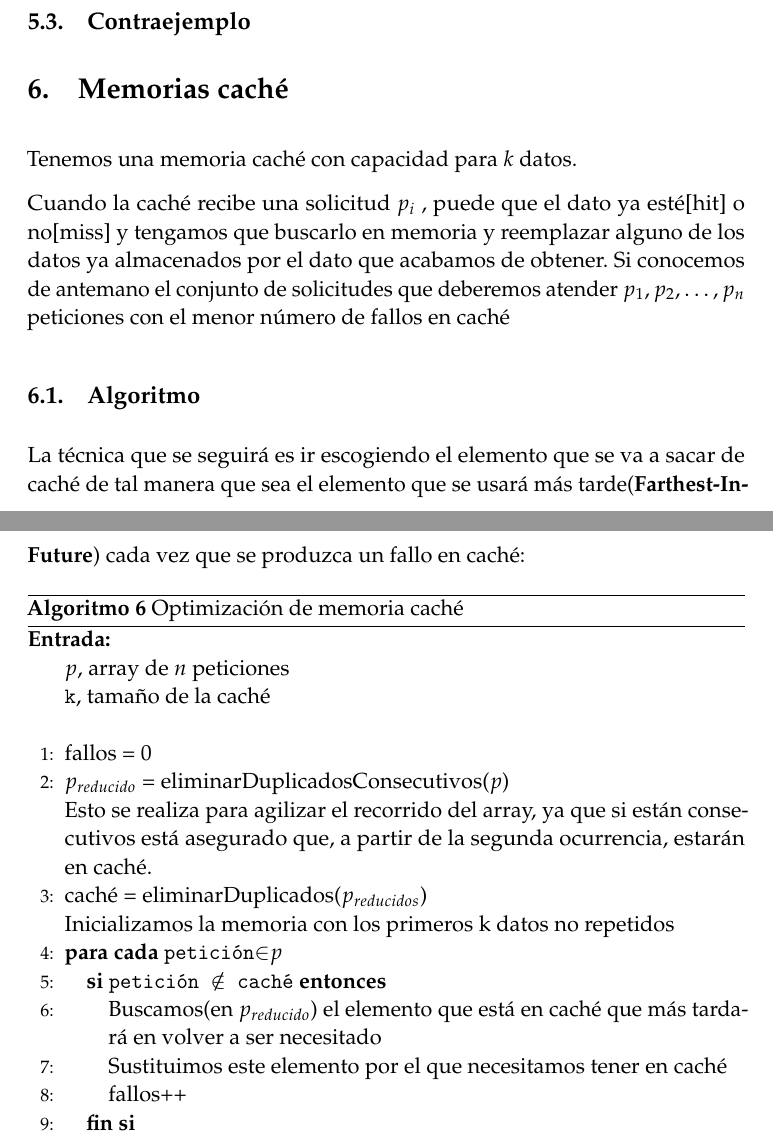
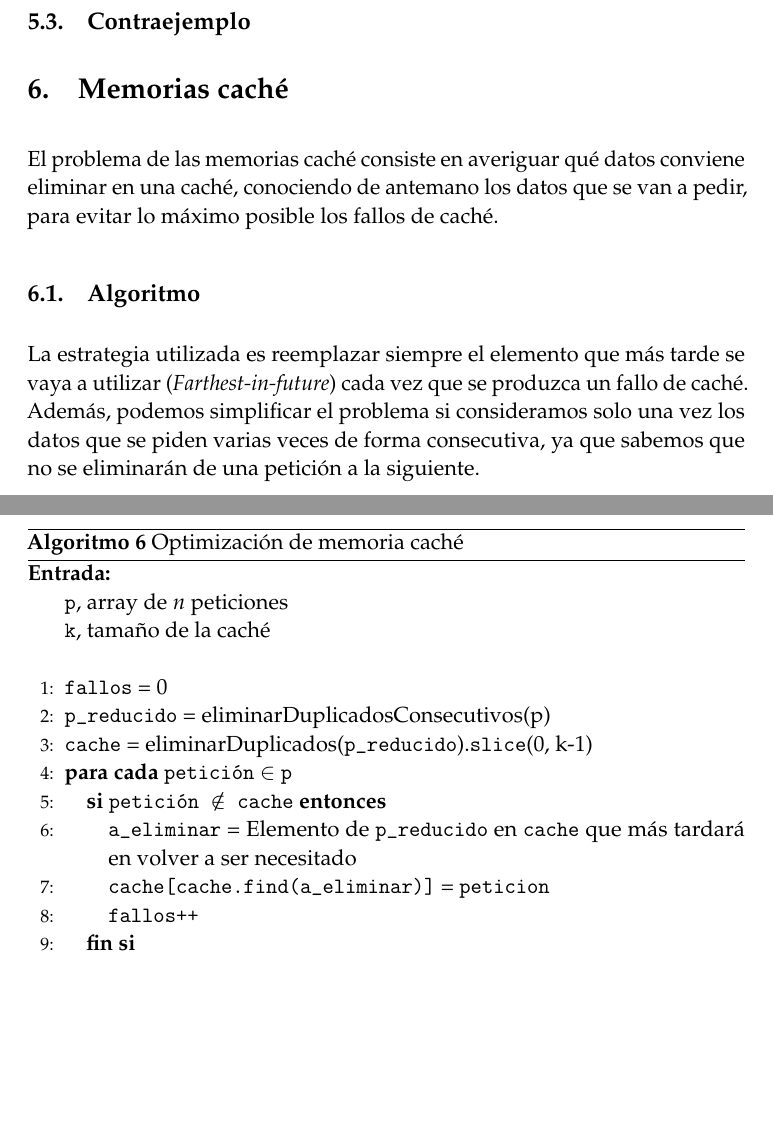
Before and after one commit to oxcar103/algoritmosGreedy, a LaTeX paper (tex/memoria.tex): two parts of pages 8 and 9 of 14, joined at a grey line, cut so that both start at the same text, the shorter picture padded with empty space. Compiled offline with pdfLaTeX.

Commit message:
Ajustes caché en memoria, código

```diff
--- a/tex/memoria.tex
+++ b/tex/memoria.tex
@@ -312,28 +312,23 @@ clase $i-$ésima y la $j-$ésima no pueden impartirse en el mismo aula.
 \subsection{Contraejemplo}
 \section{Memorias caché}
 %Heurística "Farthest-In-Future" en: https://www.cs.princeton.edu/courses/archive/spring13/cos423/lectures/04GreedyAlgorithmsI-2x2.pdf:
-Tenemos una memoria caché con capacidad para $k$ datos.
+El problema de las memorias caché consiste en averiguar qué datos conviene eliminar en una caché, conociendo de antemano los datos que se van a pedir, para evitar lo máximo posible los fallos de caché.
+  \subsection{Algoritmo}
+La estrategia utilizada es reemplazar siempre el elemento que más tarde se vaya a utilizar (\textit{Farthest-in-future}) cada vez que se produzca un fallo de caché. Además, podemos simplificar el problema si consideramos solo una vez los datos que se piden varias veces de forma consecutiva, ya que sabemos que no se eliminarán de una petición a la siguiente.
 
-Cuando la caché recibe una solicitud $p_i$ , puede que el dato ya esté[hit] o no[miss] y tengamos que buscarlo en memoria y reemplazar alguno de los datos ya almacenados por el dato que acabamos de obtener.
-Si conocemos de antemano el conjunto de solicitudes que deberemos atender $p_1, p_2, \ldots, p_n$ peticiones con el menor número de fallos en caché
-  \subsection{Algoritmo}
-  La técnica que se seguirá es ir escogiendo el elemento que se va a sacar de caché de tal manera que sea el elemento que se usará más tarde(\textbf{Farthest-In-Future}) cada vez que se produzca un fallo en caché:
 \begin{algorithm}[H]
 	\begin{algorithmic}[1]
 		\REQUIRE \ \\
-        	\texttt{$p$}, array de $n$ peticiones\\
+        	\texttt{p}, array de $n$ peticiones\\
         	\texttt{k}, tamaño de la caché\\ \
-     	\STATE{fallos = 0}\\
-     	\STATE{$p_{reducido}$ = eliminarDuplicadosConsecutivos($p$)\\
-     	Esto se realiza para agilizar el recorrido del array, ya que si están consecutivos está asegurado que, a partir de la segunda ocurrencia, estarán en caché.}
-     	%No estoy muy seguro de este STATE
-     	\STATE{caché = eliminarDuplicados($p_{reducidos}$)\\
-     	     	Inicializamos la memoria con los primeros k datos no repetidos}
-	  \FORALL{\texttt{petición}$\in$\texttt{$p$}}
-	   \IF{\texttt{petición $\notin$ caché}}
-		\STATE{Buscamos(en $p_{reducido}$) el elemento que está en caché que más tardará en volver a ser necesitado}
-		\STATE{Sustituimos este elemento por el que necesitamos tener en caché}
-		\STATE{fallos++}
+     	\STATE{\texttt{fallos} = 0}\\
+     	\STATE{\texttt{p\_reducido} = eliminarDuplicadosConsecutivos(p)}
+     	\STATE{\texttt{cache} = eliminarDuplicados(\texttt{p\_reducido}).\texttt{slice}(0, k-1)}
+	  \FORALL{\texttt{petición} $\in$ \texttt{p}}
+	   \IF{\texttt{petición $\notin$ cache}}
+		\STATE{\texttt{a\_eliminar} = Elemento de \texttt{p\_reducido} en \texttt{cache} que más tardará en volver a ser necesitado}
+		\STATE{\texttt{cache[cache.find(a\_eliminar)]} = \texttt{peticion}}
+		\STATE{\texttt{fallos++}}
 	   \ENDIF
 	  \ENDFOR
 
```
Also changed, not shown: 1 other file.
